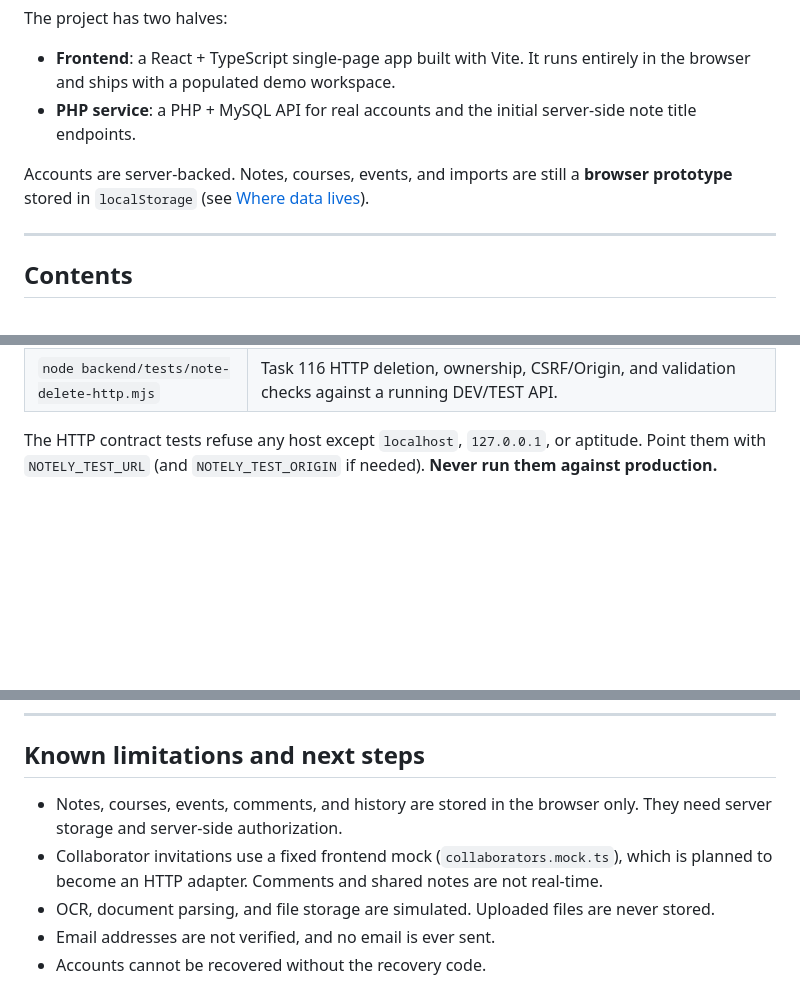
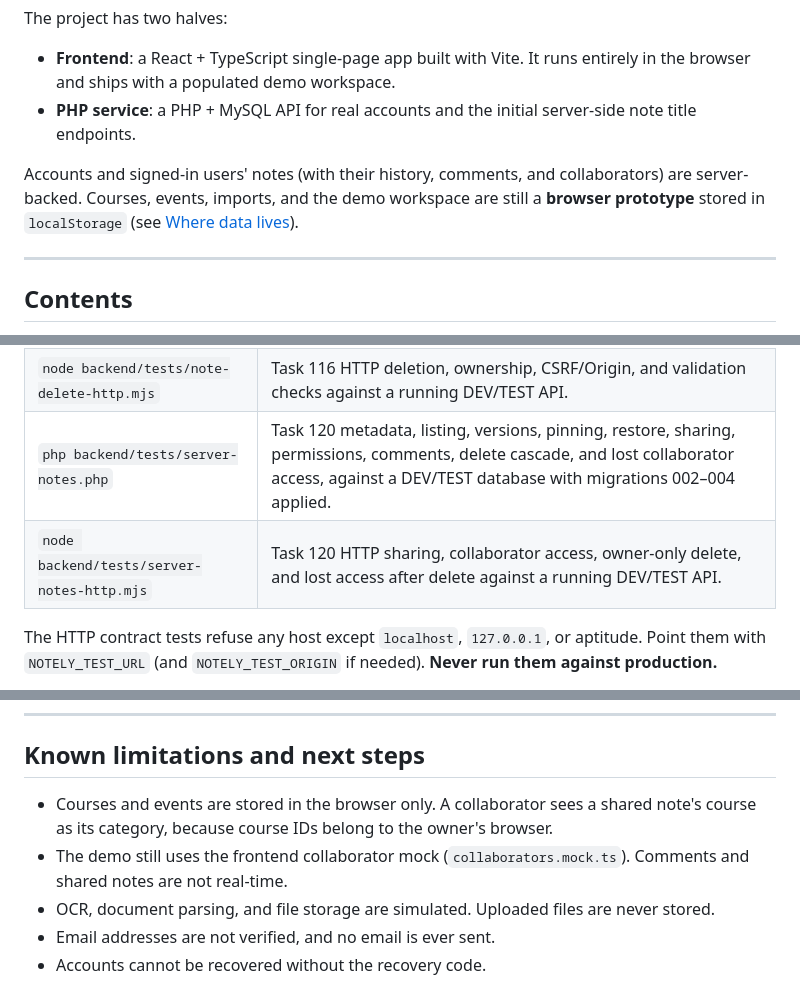
Before and after one commit to cse442-software-engineering-ub/f26-semester-project-sinchi5, a Markdown page: README.md, 3 parts joined by grey strips. Drawn GitHub-style; blank space fills up the shorter version.

```diff
--- a/README.md
+++ b/README.md
@@ -7,7 +7,7 @@ The project has two halves:
 - **Frontend**: a React + TypeScript single-page app built with Vite. It runs entirely in the browser and ships with a populated demo workspace.
 - **PHP service**: a PHP + MySQL API for real accounts and the initial server-side note title endpoints.
 
-Accounts are server-backed. Notes, courses, events, and imports are still a **browser prototype** stored in `localStorage` (see [Where data lives](#where-data-lives)).
+Accounts and signed-in users' notes (with their history, comments, and collaborators) are server-backed. Courses, events, imports, and the demo workspace are still a **browser prototype** stored in `localStorage` (see [Where data lives](#where-data-lives)).
 
 ---
 
@@ -356,6 +370,8 @@ On the server:
 | `node backend/tests/note-content-http.mjs` | Task 110 HTTP persistence, access, CSRF/Origin, validation, and request-limit checks against a running DEV/TEST API. |
 | `php backend/tests/note-delete.php` | Task 116 owner-only deletion: owner delete, edit/view collaborator, signed-out, and forged-owner rejection, and collaborator cascade, against a DEV/TEST database with migrations 002 and 003 applied. |
 | `node backend/tests/note-delete-http.mjs` | Task 116 HTTP deletion, ownership, CSRF/Origin, and validation checks against a running DEV/TEST API. |
+| `php backend/tests/server-notes.php` | Task 120 metadata, listing, versions, pinning, restore, sharing, permissions, comments, delete cascade, and lost collaborator access, against a DEV/TEST database with migrations 002–004 applied. |
+| `node backend/tests/server-notes-http.mjs` | Task 120 HTTP sharing, collaborator access, owner-only delete, and lost access after delete against a running DEV/TEST API. |
 
 The HTTP contract tests refuse any host except `localhost`, `127.0.0.1`, or aptitude. Point them with `NOTELY_TEST_URL` (and `NOTELY_TEST_ORIGIN` if needed). **Never run them against production.**
 
@@ -435,8 +452,8 @@ Every screen talks to data through the interfaces in `domain.ts`. To replace a l
 
 ## Known limitations and next steps
 
-- Notes, courses, events, comments, and history are stored in the browser only. They need server storage and server-side authorization.
-- Collaborator invitations use a fixed frontend mock (`collaborators.mock.ts`), which is planned to become an HTTP adapter. Comments and shared notes are not real-time.
+- Courses and events are stored in the browser only. A collaborator sees a shared note's course as its category, because course IDs belong to the owner's browser.
+- The demo still uses the frontend collaborator mock (`collaborators.mock.ts`). Comments and shared notes are not real-time.
 - OCR, document parsing, and file storage are simulated. Uploaded files are never stored.
 - Email addresses are not verified, and no email is ever sent.
 - Accounts cannot be recovered without the recovery code.
```
Also changed, not shown: other parts of README.md (+23 -8 lines).
